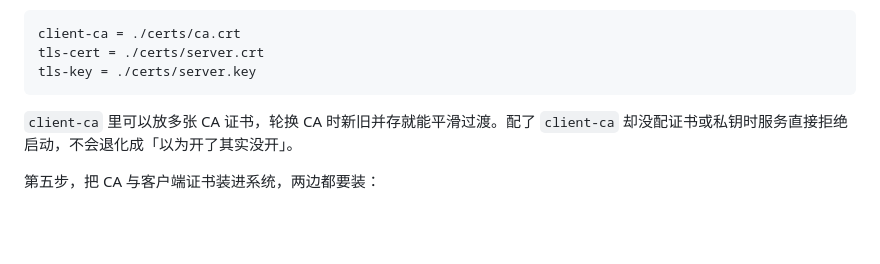
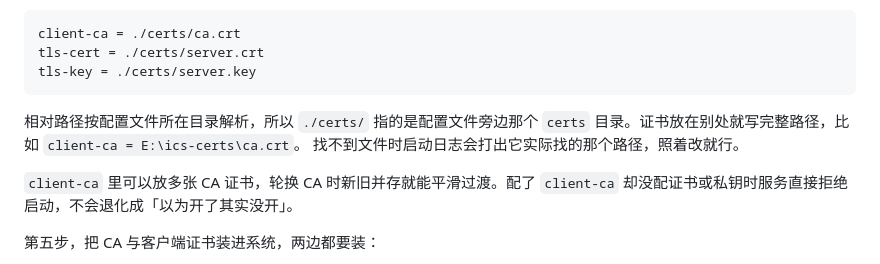
Before and after one commit to loveFirefly-26710/Web_ICS, a Markdown page: README.md, the part around the change. Drawn GitHub-style; blank space fills up the shorter version.

Commit message:
README 说清证书路径：相对路径按配置文件目录解析

````diff
--- a/README.md
+++ b/README.md
@@ -373,6 +373,10 @@ client-ca = ./certs/ca.crt
 tls-cert = ./certs/server.crt
 tls-key = ./certs/server.key
 ```
+
+相对路径按配置文件所在目录解析，所以 `./certs/` 指的是配置文件旁边那个 `certs`
+目录。证书放在别处就写完整路径，比如 `client-ca = E:\ics-certs\ca.crt`。
+找不到文件时启动日志会打出它实际找的那个路径，照着改就行。
 
 `client-ca` 里可以放多张 CA 证书，轮换 CA 时新旧并存就能平滑过渡。配了
 `client-ca` 却没配证书或私钥时服务直接拒绝启动，不会退化成「以为开了其实没开」。
````
